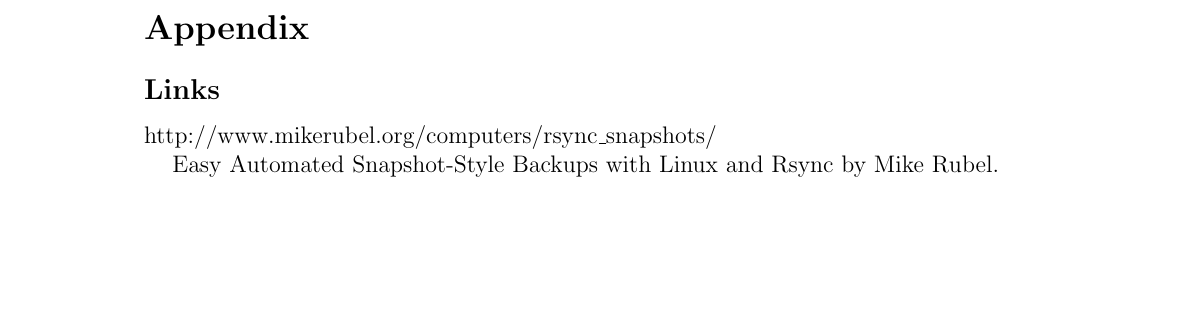
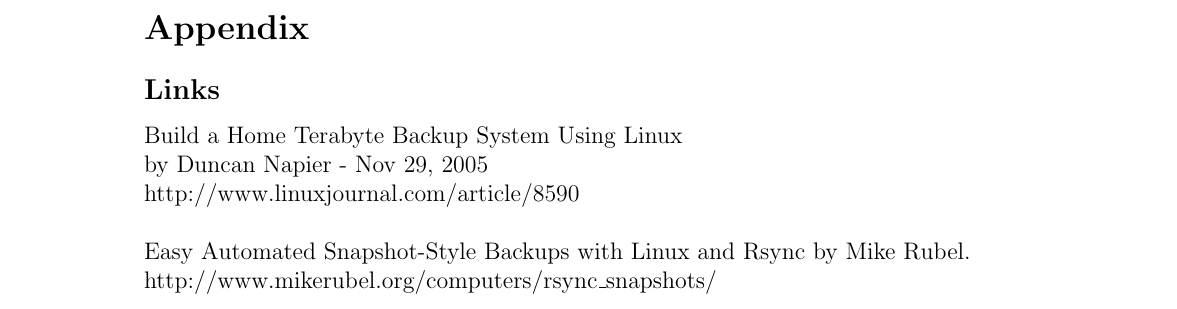
Before and after one commit to marcilr/backup-tex, a LaTeX paper (backup.tex): part of page 9 of 9, cut so that both start at the same text, the shorter picture padded with empty space. Compiled offline with LaTeX, dvips and Ghostscript.

```diff
--- a/backup.tex
+++ b/backup.tex
@@ -386,8 +389,15 @@
 \section*{Appendix}
 
 \subsection*{Links}
+\href{http://www.linuxjournal.com/article/8590}{Build a Home Terabyte Backup System Using Linux}\\
+by Duncan Napier - Nov 29, 2005\\
+\href{http://www.linuxjournal.com/article/8590}{http://www.linuxjournal.com/article/8590}\\
+
+%%
+%% The \noindent alleviates the paragraph indentation.
+%%
+\noindent \href{http://www.mikerubel.org/computers/rsync_snapshots/}{Easy Automated Snapshot-Style Backups with Linux and Rsync by Mike Rubel.}\\
 \href{http://www.mikerubel.org/computers/rsync_snapshots/}{http://www.mikerubel.org/computers/rsync\_snapshots/}\\
-\hspace*{5mm}Easy Automated Snapshot-Style Backups with Linux and Rsync by Mike Rubel.
 
 %%\url{http://www.google.com}{google}
 
```
Also changed, not shown: backup.tex (3 more changed lines).
